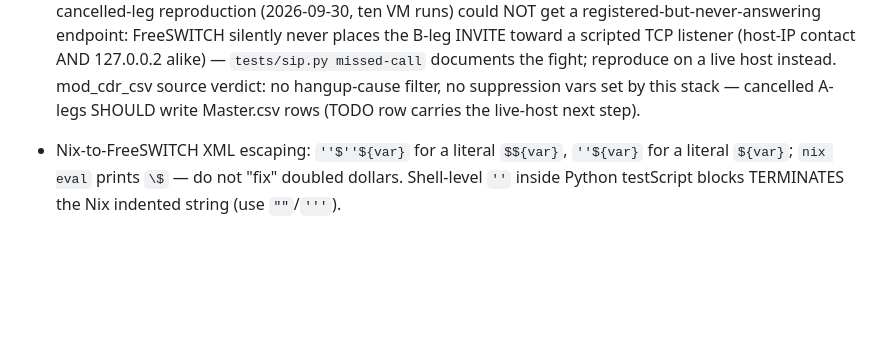
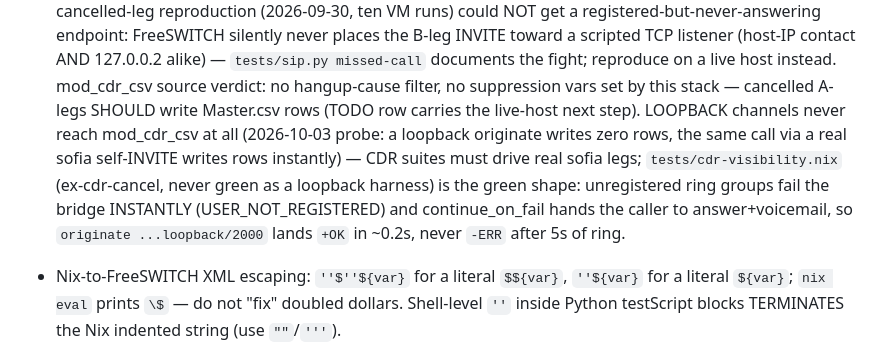
Before and after one commit to LarsArtmann/nix-international-telephony, a Markdown page: AGENTS.md, the part around the change. Drawn GitHub-style; blank space fills up the shorter version.

Commit message:
chore: auto-commit 1 changed file(s) (heuristic)

```diff
--- a/AGENTS.md
+++ b/AGENTS.md
@@ -120,7 +120,15 @@ one before touching that area. The sharpest traps, inline:
   missed-call` documents the fight; reproduce on a live host instead.
   mod_cdr_csv source verdict: no hangup-cause filter, no suppression
   vars set by this stack — cancelled A-legs SHOULD write Master.csv rows
-  (TODO row carries the live-host next step).
+  (TODO row carries the live-host next step). LOOPBACK channels never
+  reach mod_cdr_csv at all (2026-10-03 probe: a loopback originate
+  writes zero rows, the same call via a real sofia self-INVITE writes
+  rows instantly) — CDR suites must drive real sofia legs;
+  `tests/cdr-visibility.nix` (ex-cdr-cancel, never green as a loopback
+  harness) is the green shape: unregistered ring groups fail the bridge
+  INSTANTLY (USER_NOT_REGISTERED) and continue_on_fail hands the caller
+  to answer+voicemail, so `originate ...loopback/2000` lands `+OK` in
+  ~0.2s, never `-ERR` after 5s of ring.
 
 - Nix-to-FreeSWITCH XML escaping: `''$''${var}` for a literal `$${var}`,
   `''${var}` for a literal `${var}`; `nix eval` prints `\$` — do not
```
